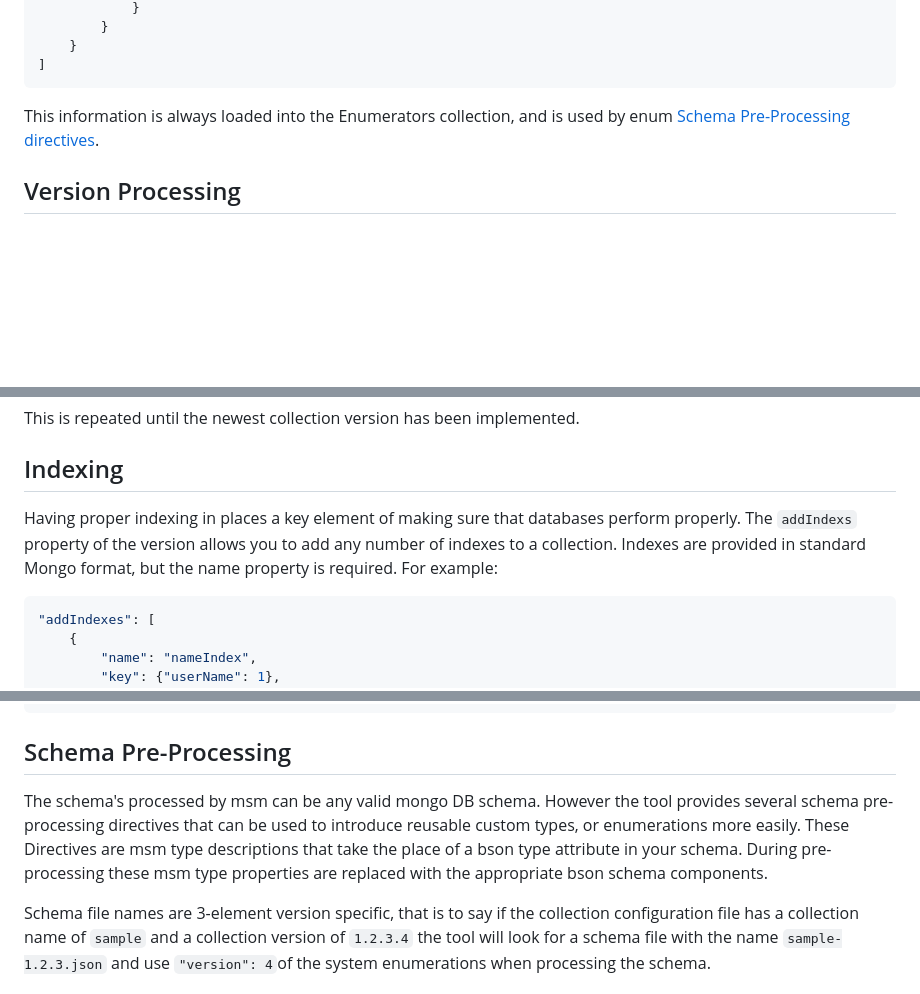
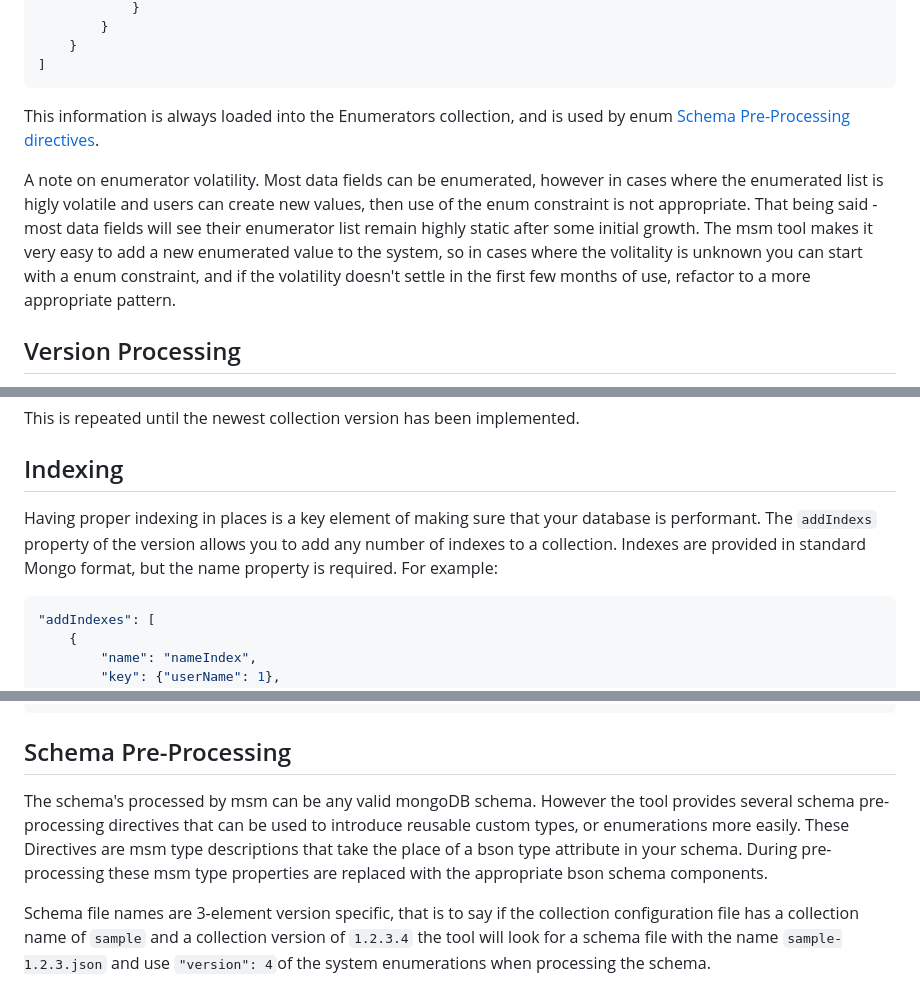
Before and after one commit to agile-learning-institute/mongoSchemaManager, a Markdown page: docs/REFERENCE.md, 3 parts joined by grey strips. Rendered like a GitHub page; blank space fills up the shorter version.

````diff
--- a/docs/REFERENCE.md
+++ b/docs/REFERENCE.md
@@ -69,6 +69,11 @@ msm uses the ``enumerators/enumerators.json`` file, which provides descriptions
 ```
 This information is always loaded into the Enumerators collection, and is used by enum [Schema Pre-Processing directives](#schema-pre-processing).
 
+A note on enumerator volatility. Most data fields can be enumerated, however in cases where the enumerated list is higly volatile and users can
+create new values, then use of the enum constraint is not appropriate. That being said - most data fields will see their enumerator list remain
+highly static after some initial growth. The msm tool makes it very easy to add a new enumerated value to the system, so in cases where the volitality
+is unknown you can start with a enum constraint, and if the volatility doesn't settle in the first few months of use, refactor to a more appropriate pattern.
+
 ## Version Processing
 When msm is processing a collection, the current version of the collection is examined, and if a newer version is provided then that version is "implemented" by executing the following steps in order:
 - Remove schema validation from the collection
@@ -82,7 +87,7 @@ When msm is processing a collection, the current version of the collection is ex
 This is repeated until the newest collection version has been implemented.
 
 ## Indexing
-Having proper indexing in places a key element of making sure that databases perform properly. The ``addIndexs`` property of the version allows you to add any number of indexes to a collection. Indexes are provided in standard Mongo format, but the name property is required. For example:
+Having proper indexing in places is a key element of making sure that your database is performant. The ``addIndexs`` property of the version allows you to add any number of indexes to a collection. Indexes are provided in standard Mongo format, but the name property is required. For example:
 
 ```json
 "addIndexes": [
@@ -170,7 +180,7 @@ Not all scheme of changes can be handled by simply loading a new schema. Unfortu
 ```
 
 ## Schema Pre-Processing
-The schema's processed by msm can be any valid mongo DB schema. However the tool provides several schema pre-processing directives that can be used to introduce reusable custom types, or enumerations more easily. These Directives are msm type descriptions that take the place of a bson type attribute in your schema. During pre-processing these msm type properties are replaced with the appropriate bson schema components.
+The schema's processed by msm can be any valid mongoDB schema. However the tool provides several schema pre-processing directives that can be used to introduce reusable custom types, or enumerations more easily. These Directives are msm type descriptions that take the place of a bson type attribute in your schema. During pre-processing these msm type properties are replaced with the appropriate bson schema components.
 
 Schema file names are 3-element version specific, that is to say if the collection configuration file has a collection name of ``sample`` and a collection version of ``1.2.3.4`` the tool will look for a schema file with the name ``sample-1.2.3.json`` and use ``"version": 4``of the system enumerations when processing the schema.
 
````
Also changed, not shown: other parts of docs/REFERENCE.md (+15 -11 lines).
